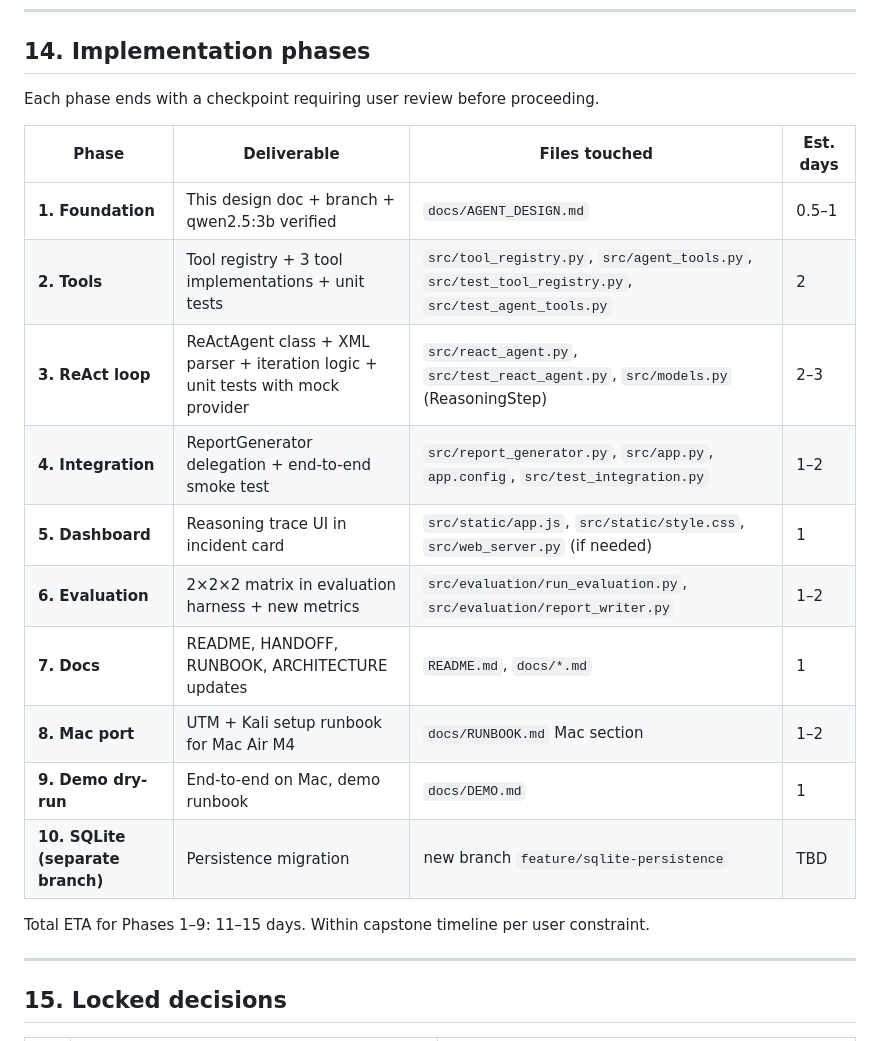
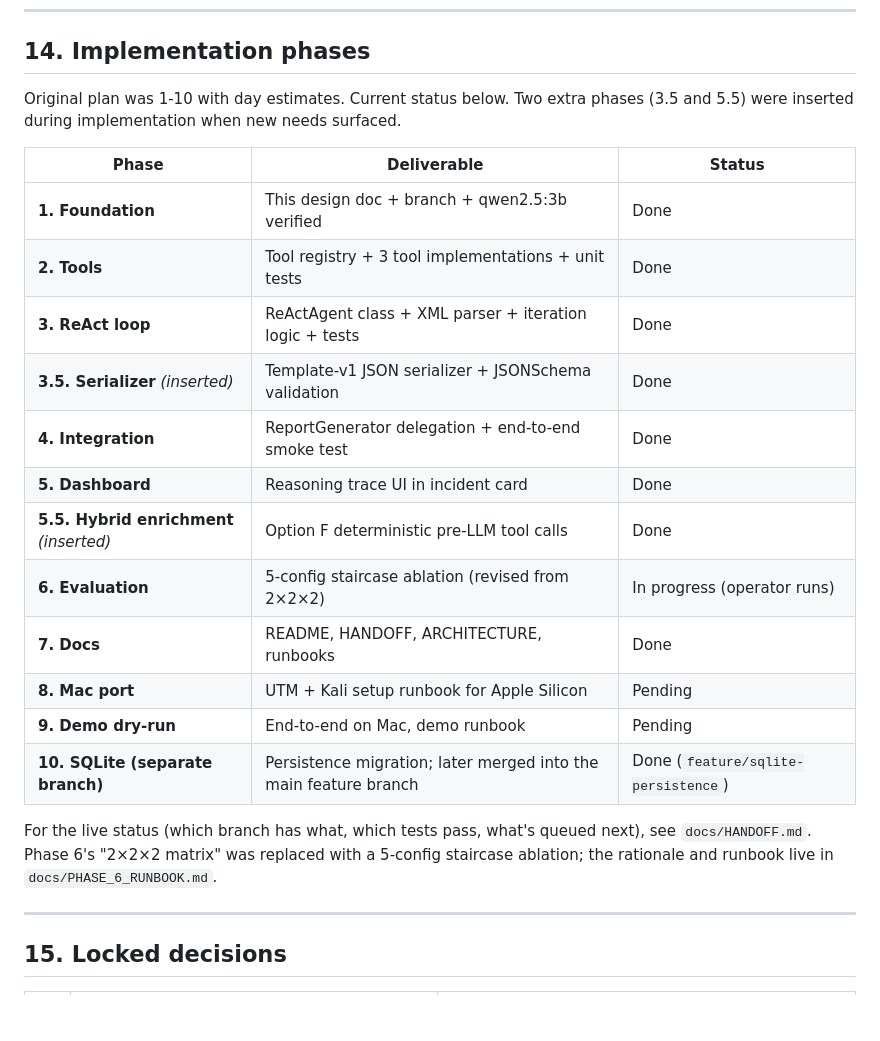
Before and after one commit to dzipsin/p000774csitcp, a Markdown page: docs/AGENT_DESIGN.md, the part around one of its changes. Rendered like a GitHub page; blank space fills up the shorter version.

```diff
--- a/docs/AGENT_DESIGN.md
+++ b/docs/AGENT_DESIGN.md
@@ -769,22 +803,29 @@ A new combined report at `eval_results/<label>_combined_<timestamp>_report.md` c
 
 ## 14. Implementation phases
 
-Each phase ends with a checkpoint requiring user review before proceeding.
+Original plan was 1-10 with day estimates. Current status below. Two
+extra phases (3.5 and 5.5) were inserted during implementation when new
+needs surfaced.
 
-| Phase | Deliverable | Files touched | Est. days |
-|---|---|---|---|
-| **1. Foundation** | This design doc + branch + qwen2.5:3b verified | `docs/AGENT_DESIGN.md` | 0.5–1 |
-| **2. Tools** | Tool registry + 3 tool implementations + unit tests | `src/tool_registry.py`, `src/agent_tools.py`, `src/test_tool_registry.py`, `src/test_agent_tools.py` | 2 |
-| **3. ReAct loop** | ReActAgent class + XML parser + iteration logic + unit tests with mock provider | `src/react_agent.py`, `src/test_react_agent.py`, `src/models.py` (ReasoningStep) | 2–3 |
-| **4. Integration** | ReportGenerator delegation + end-to-end smoke test | `src/report_generator.py`, `src/app.py`, `app.config`, `src/test_integration.py` | 1–2 |
-| **5. Dashboard** | Reasoning trace UI in incident card | `src/static/app.js`, `src/static/style.css`, `src/web_server.py` (if needed) | 1 |
-| **6. Evaluation** | 2×2×2 matrix in evaluation harness + new metrics | `src/evaluation/run_evaluation.py`, `src/evaluation/report_writer.py` | 1–2 |
-| **7. Docs** | README, HANDOFF, RUNBOOK, ARCHITECTURE updates | `README.md`, `docs/*.md` | 1 |
-| **8. Mac port** | UTM + Kali setup runbook for Mac Air M4 | `docs/RUNBOOK.md` Mac section | 1–2 |
-| **9. Demo dry-run** | End-to-end on Mac, demo runbook | `docs/DEMO.md` | 1 |
-| **10. SQLite (separate branch)** | Persistence migration | new branch `feature/sqlite-persistence` | TBD |
+| Phase | Deliverable | Status |
+|---|---|---|
+| **1. Foundation** | This design doc + branch + qwen2.5:3b verified | Done |
+| **2. Tools** | Tool registry + 3 tool implementations + unit tests | Done |
+| **3. ReAct loop** | ReActAgent class + XML parser + iteration logic + tests | Done |
+| **3.5. Serializer** *(inserted)* | Template-v1 JSON serializer + JSONSchema validation | Done |
+| **4. Integration** | ReportGenerator delegation + end-to-end smoke test | Done |
+| **5. Dashboard** | Reasoning trace UI in incident card | Done |
+| **5.5. Hybrid enrichment** *(inserted)* | Option F deterministic pre-LLM tool calls | Done |
+| **6. Evaluation** | 5-config staircase ablation (revised from 2×2×2) | In progress (operator runs) |
+| **7. Docs** | README, HANDOFF, ARCHITECTURE, runbooks | Done |
+| **8. Mac port** | UTM + Kali setup runbook for Apple Silicon | Pending |
+| **9. Demo dry-run** | End-to-end on Mac, demo runbook | Pending |
+| **10. SQLite (separate branch)** | Persistence migration; later merged into the main feature branch | Done (`feature/sqlite-persistence`) |
 
-Total ETA for Phases 1–9: 11–15 days. Within capstone timeline per user constraint.
+For the live status (which branch has what, which tests pass, what's
+queued next), see `docs/HANDOFF.md`. Phase 6's "2×2×2 matrix" was
+replaced with a 5-config staircase ablation; the rationale and runbook
+live in `docs/PHASE_6_RUNBOOK.md`.
 
 ---
 
```
Also changed, not shown: other parts of docs/AGENT_DESIGN.md (+103 -53 lines).
